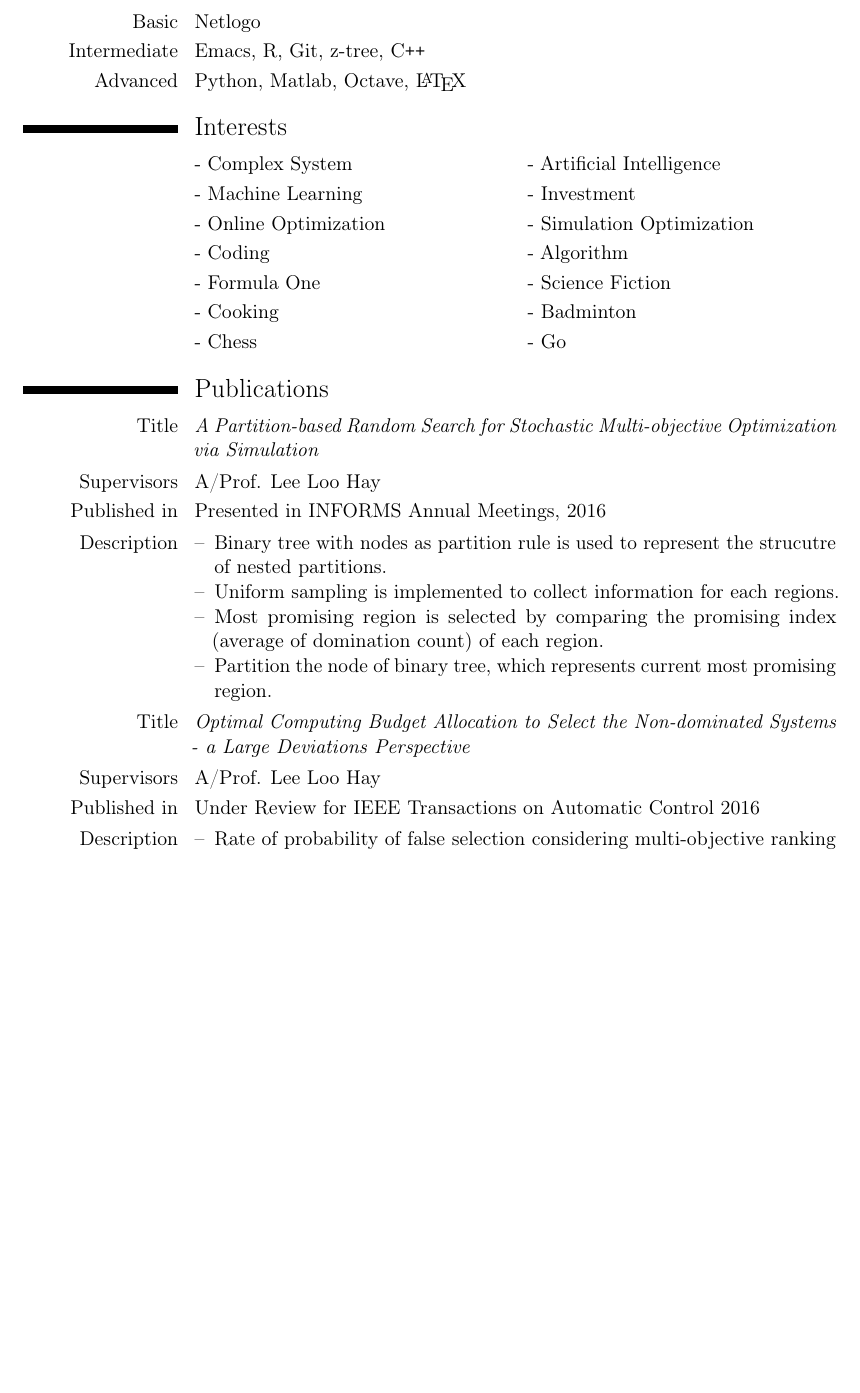
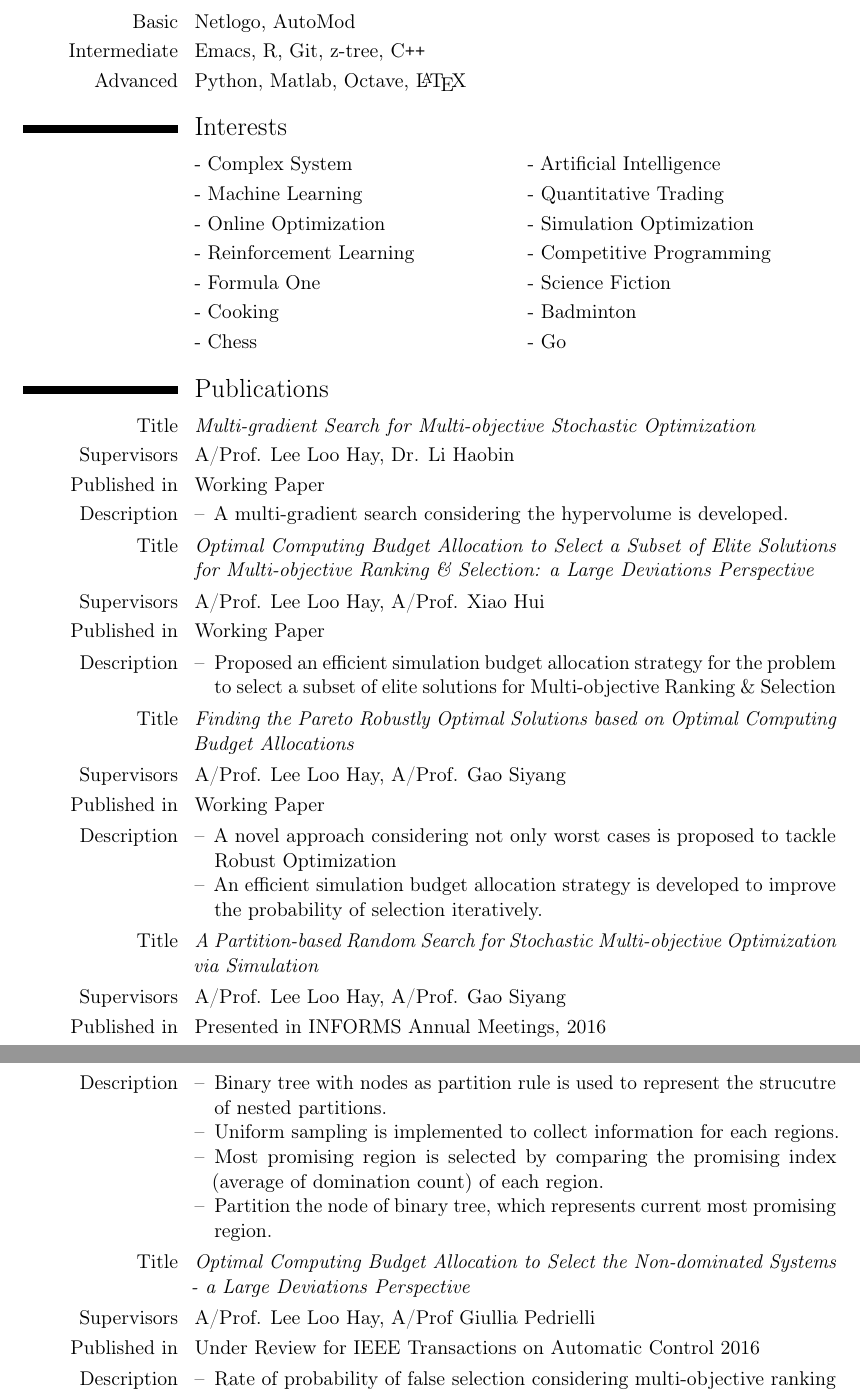
Before and after one commit to Greenwicher/greenwicher.github.io, a LaTeX CV (me/cv.tex): part of page 2 of 3 before the commit and two parts of pages 2 and 3 of 4 after it, the two joined at a grey line, cut at the place of the change, the shorter picture padded with empty space. Compiled offline with pdfLaTeX.

Commit message:
update cv

```diff
--- a/me/cv.tex
+++ b/me/cv.tex
@@ -105,7 +105,7 @@
 
 \section{Computer skills}
 
-\cvitem{Basic}{Netlogo}
+\cvitem{Basic}{Netlogo, AutoMod}
 \cvitem{Intermediate}{Emacs, R, Git, z-tree,  C\texttt{++}}
 \cvitem{Advanced}{Python, Matlab, Octave, \LaTeX}
 
@@ -116,17 +116,43 @@
 \section{Interests}
 \renewcommand{\listitemsymbol}{-~} % Changes the symbol used for lists
 \cvlistdoubleitem{Complex System}{Artificial Intelligence}
-\cvlistdoubleitem{Machine Learning}{Investment}
+\cvlistdoubleitem{Machine Learning}{Quantitative Trading}
 \cvlistdoubleitem{Online Optimization}{Simulation Optimization}
-\cvlistdoubleitem{Coding}{Algorithm}
+\cvlistdoubleitem{Reinforcement Learning}{Competitive Programming}
 \cvlistdoubleitem{Formula One}{Science Fiction}
 \cvlistdoubleitem{Cooking}{Badminton}
 \cvlistdoubleitem{Chess}{Go}
 
 \section{Publications}
 
+\cvitem{Title}{\emph{Multi-gradient Search for Multi-objective Stochastic Optimization}}
+\cvitem{Supervisors}{A/Prof. Lee Loo Hay, Dr. Li Haobin}
+\cvitem{Published in}{Working Paper}
+\cvitem{Description}{
+\begin{itemize}
+    \item[--] A multi-gradient search considering the hypervolume is developed.
+\end{itemize}}
+
+\cvitem{Title}{\emph{Optimal Computing Budget Allocation to Select a Subset of Elite Solutions for Multi-objective Ranking \& Selection: a Large Deviations Perspective}}
+\cvitem{Supervisors}{A/Prof. Lee Loo Hay, A/Prof. Xiao Hui}
+\cvitem{Published in}{Working Paper}
+\cvitem{Description}{
+\begin{itemize}
+    \item[--] Proposed an efficient simulation budget allocation strategy for the problem to select a subset of elite solutions for Multi-objective Ranking \& Selection
+\end{itemize}}
+
+\cvitem{Title}{\emph{Finding the Pareto Robustly Optimal Solutions based on Optimal Computing Budget Allocations}}
+\cvitem{Supervisors}{A/Prof. Lee Loo Hay, A/Prof. Gao Siyang}
+\cvitem{Published in}{Working Paper}
+\cvitem{Description}{
+\begin{itemize}
+    \item[--] A novel approach considering not only worst cases is proposed to tackle Robust Optimization
+    \item[--] An efficient simulation budget allocation strategy is developed to improve the probability of selection iteratively.
+\end{itemize}}
+
+
 \cvitem{Title}{\emph{A Partition-based Random Search for Stochastic Multi-objective Optimization via Simulation}}
-\cvitem{Supervisors}{A/Prof. Lee Loo Hay}
+\cvitem{Supervisors}{A/Prof. Lee Loo Hay, A/Prof. Gao Siyang}
 \cvitem{Published in}{Presented in INFORMS Annual Meetings, 2016}
 \cvitem{Description}{
 \begin{itemize}
@@ -137,7 +163,7 @@
 \end{itemize}}
 
 \cvitem{Title}{\emph{Optimal Computing Budget Allocation to Select the Non-dominated Systems - a Large Deviations Perspective}}
-\cvitem{Supervisors}{A/Prof. Lee Loo Hay}
+\cvitem{Supervisors}{A/Prof. Lee Loo Hay, A/Prof Giullia Pedrielli}
 \cvitem{Published in}{Under Review for IEEE Transactions on Automatic Control 2016}
 \cvitem{Description}{
 \begin{itemize}
```
Also changed, not shown: me/cv.pdf, 1 other file.
